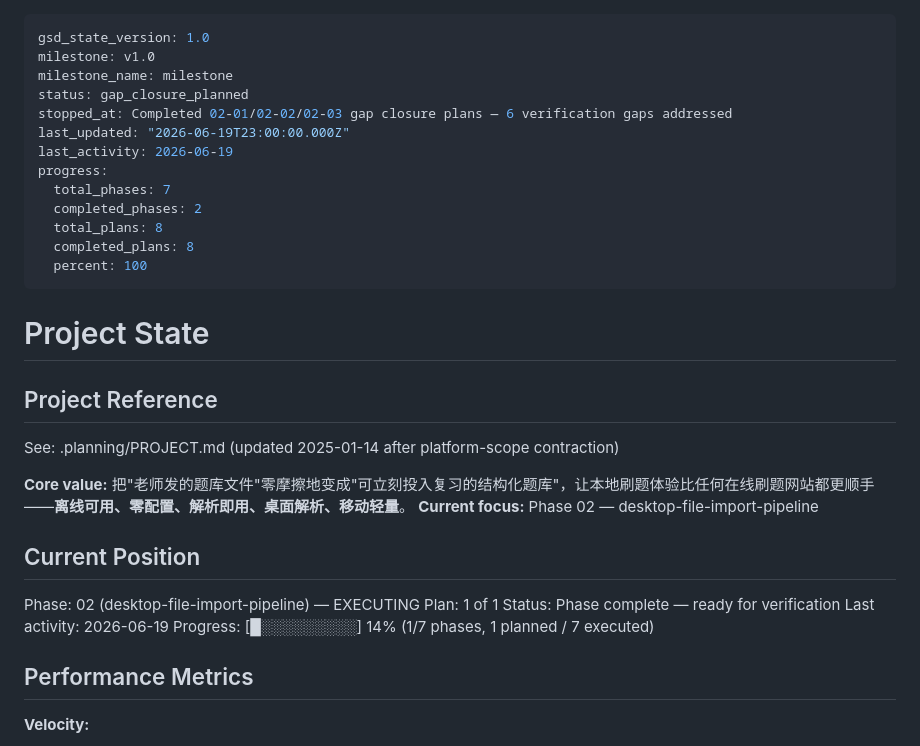
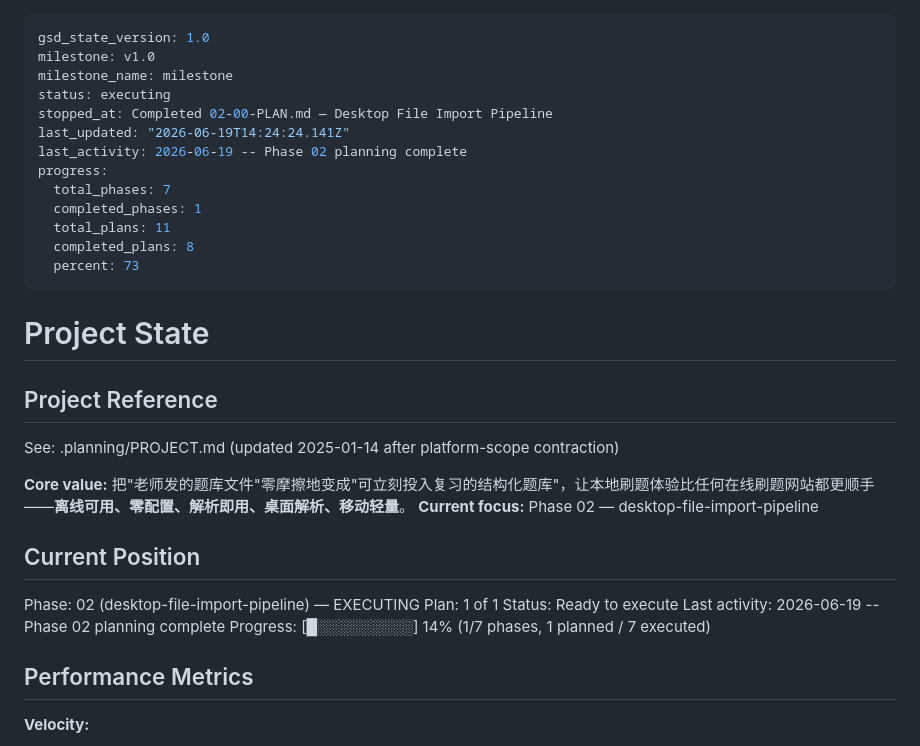
Before and after one commit to TechieBreeze/RedClassHelper, a Markdown page: .planning/STATE.md, the part around the change. GitHub-like rendering.

Commit message:
docs(02): add 3 gap closure plans + VERIFICATION.md covering all 6 gaps

```diff
--- a/.planning/STATE.md
+++ b/.planning/STATE.md
@@ -2,16 +2,16 @@
 gsd_state_version: 1.0
 milestone: v1.0
 milestone_name: milestone
-status: gap_closure_planned
-stopped_at: Completed 02-01/02-02/02-03 gap closure plans — 6 verification gaps addressed
-last_updated: "2026-06-19T23:00:00.000Z"
-last_activity: 2026-06-19
+status: executing
+stopped_at: Completed 02-00-PLAN.md — Desktop File Import Pipeline
+last_updated: "2026-06-19T14:24:24.141Z"
+last_activity: 2026-06-19 -- Phase 02 planning complete
 progress:
   total_phases: 7
-  completed_phases: 2
-  total_plans: 8
+  completed_phases: 1
+  total_plans: 11
   completed_plans: 8
-  percent: 100
+  percent: 73
 ---
 
 # Project State
@@ -27,8 +27,8 @@ See: .planning/PROJECT.md (updated 2025-01-14 after platform-scope contraction)
 
 Phase: 02 (desktop-file-import-pipeline) — EXECUTING
 Plan: 1 of 1
-Status: Phase complete — ready for verification
-Last activity: 2026-06-19
+Status: Ready to execute
+Last activity: 2026-06-19 -- Phase 02 planning complete
 Progress: [█░░░░░░░░░] 14% (1/7 phases, 1 planned / 7 executed)
 
 ## Performance Metrics
```
Also changed, not shown: 1 other file.
